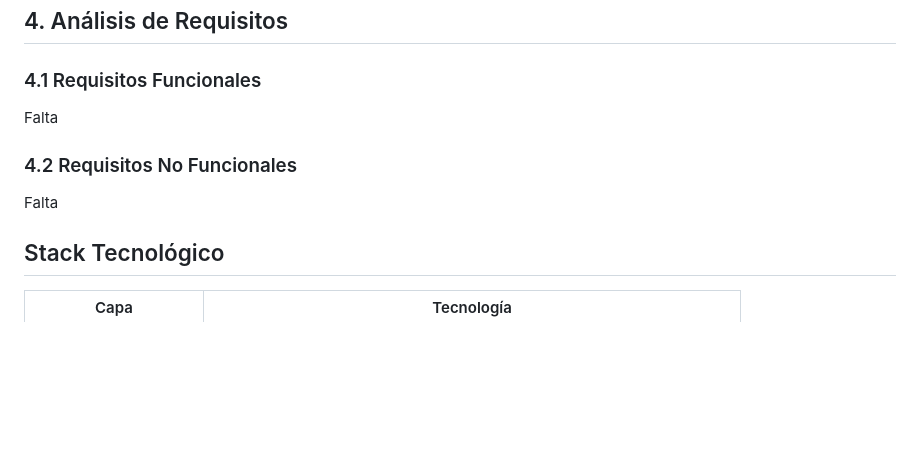
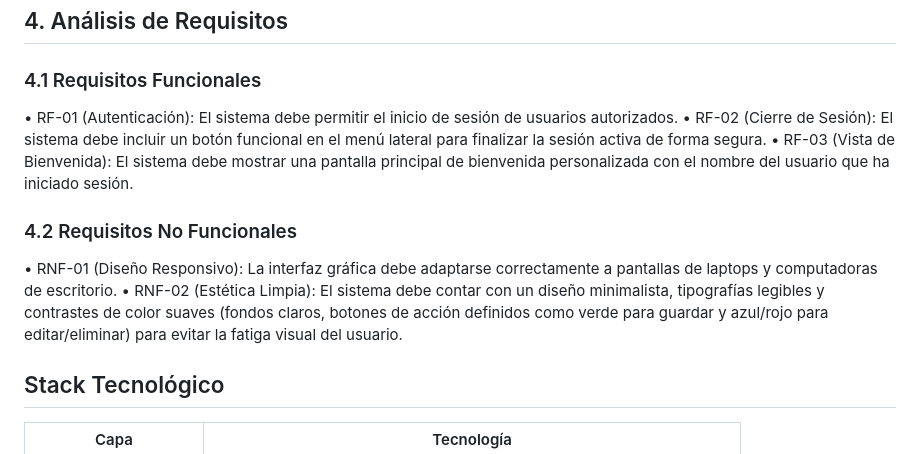
Before and after one commit to leonelmozombite1-prog/Mi_bodeguita, a Markdown page: README.md, the part around one of its changes. Drawn GitHub-style; blank space fills up the shorter version.

```diff
--- a/README.md
+++ b/README.md
@@ -80,9 +80,14 @@ Necesidades Identificadas: El negocio urge de centralización financiera, agilid
 ## 4. Análisis de Requisitos
 
 ### 4.1 Requisitos Funcionales
-Falta
+•	RF-01 (Autenticación): El sistema debe permitir el inicio de sesión de usuarios autorizados.
+•	RF-02 (Cierre de Sesión): El sistema debe incluir un botón funcional en el menú lateral para finalizar la sesión activa de forma segura.
+•	RF-03 (Vista de Bienvenida): El sistema debe mostrar una pantalla principal de bienvenida personalizada con el nombre del usuario que ha iniciado sesión.
 ### 4.2 Requisitos No Funcionales
-Falta
+
+•	RNF-01 (Diseño Responsivo): La interfaz gráfica debe adaptarse correctamente a pantallas de laptops y computadoras de escritorio.
+•	RNF-02 (Estética Limpia): El sistema debe contar con un diseño minimalista, tipografías legibles y contrastes de color suaves (fondos claros, botones de acción definidos como verde para guardar y azul/rojo para editar/eliminar) para evitar la fatiga visual del usuario.
+
 ## Stack Tecnológico
 
 | Capa | Tecnología |
```
Also changed, not shown: other parts of README.md (+1 -1 lines).
